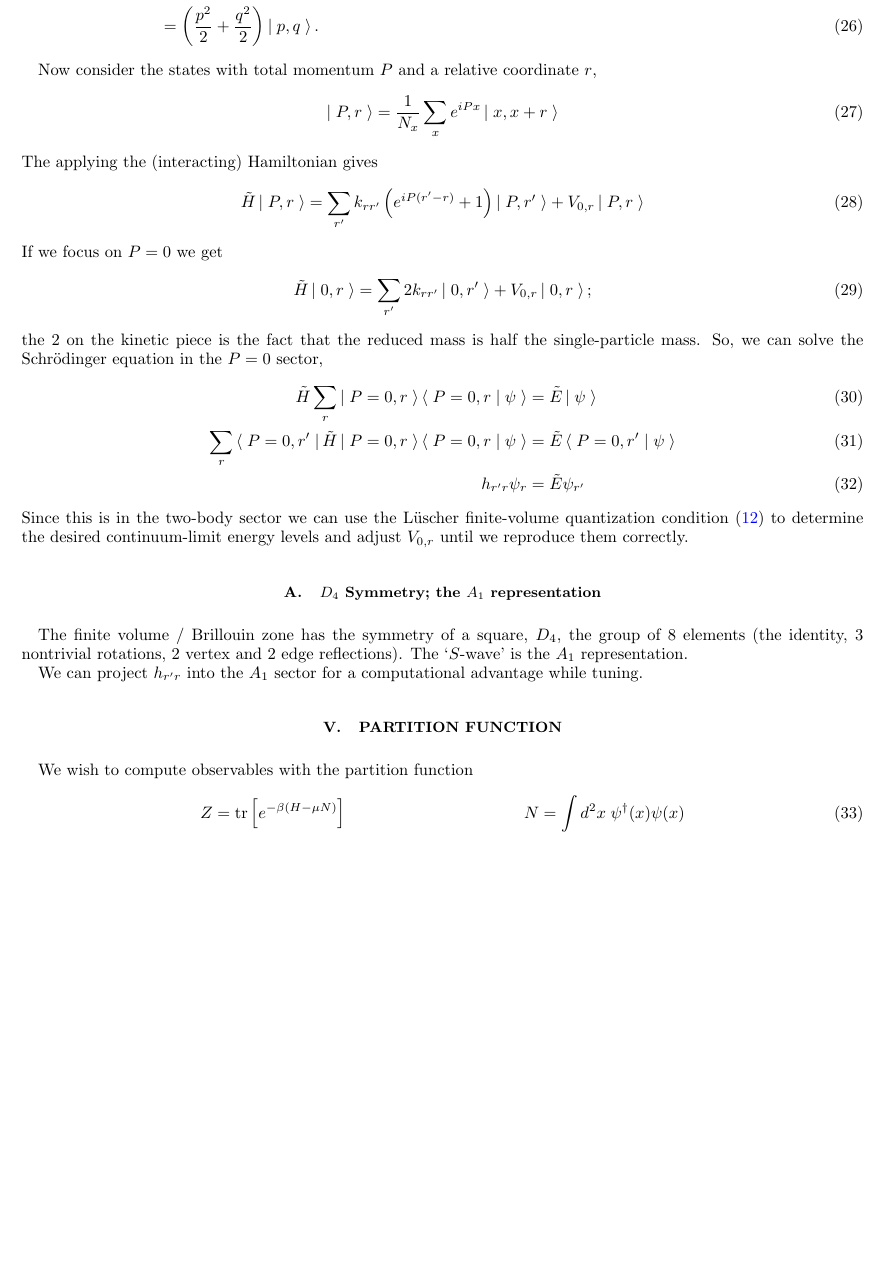
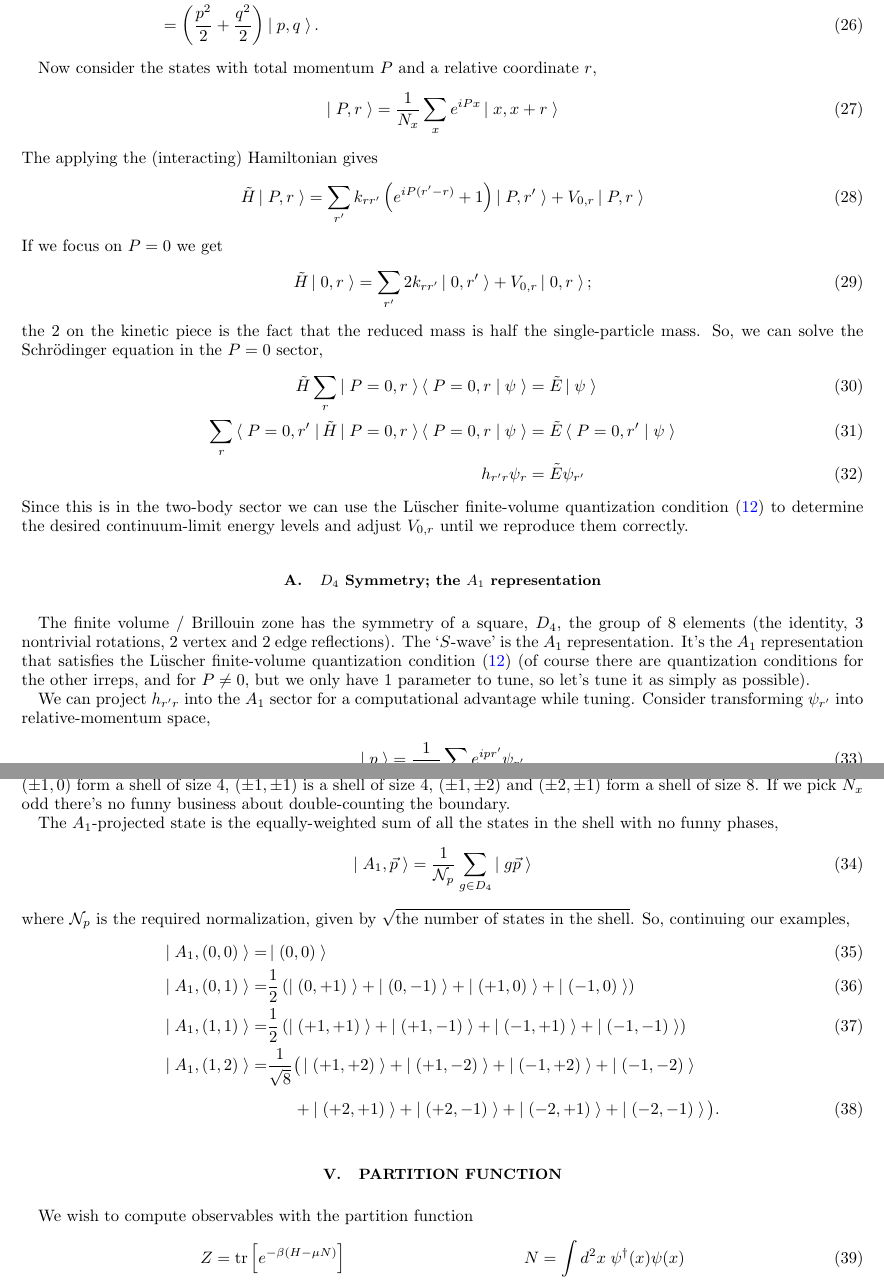
Before and after one commit to evanberkowitz/two-dimensional-gasses, a LaTeX paper (master.tex, which reads macros.tex, section/tuning.tex): part of page 4 of 5 before the commit and two parts of pages 4 and 5 of 5 after it, the two joined at a grey line, cut so that both start at the same text, the shorter picture padded with empty space. Compiled offline with pdfLaTeX.

Commit message:
Much on A_1 projection.

```diff
--- a/macros.tex
+++ b/macros.tex
@@ -59,6 +59,7 @@
 \newcommand{\grad}{\ensuremath{\nabla}}
 \newcommand{\up}{\ensuremath{\uparrow}}
 \newcommand{\down}{\ensuremath{\downarrow}}
+\newcommand{\shell}[1]{\ensuremath{\mathcal{N}_{#1}}}
 
 %%%%
 %%%%    Hyperbolic Trig
--- a/section/tuning.tex
+++ b/section/tuning.tex
@@ -74,6 +74,7 @@ So, we can solve the Schr\"{o}dinger equation in the $P=0$ sector,
     \sum_r \bra{P=0, r'} \tilde{H} \ket{P=0,r}\braket{P=0,r}{\psi} &= \tilde{E}\braket{P=0,r'}{\psi}
     \\
     h_{r'r} \psi_r &= \tilde{E} \psi_{r'}
+    \label{eq:two-body schrodinger equation}
 \end{align}
 Since this is in the two-body sector we can use the L\"{u}scher finite-volume quantization condition \eqref{quantization condition} to determine the desired continuum-limit energy levels and adjust $V_{0,r}$ until we reproduce them correctly.
 
@@ -81,5 +82,31 @@ Since this is in the two-body sector we can use the L\"{u}scher finite-volume qu
 \subsection{$D_4$ Symmetry; the $A_1$ representation}
 
 The finite volume / Brillouin zone has the symmetry of a square, $D_4$, the group of 8 elements (the identity, 3 nontrivial rotations, 2 vertex and 2 edge reflections).  The `$S$-wave' is the $A_1$ representation.
+It's the $A_1$ representation that satisfies the L\"{u}scher finite-volume quantization condition \eqref{quantization condition} (of course there are quantization conditions for the other irreps, and for $P\neq 0$, but we only have 1 parameter to tune, so let's tune it as simply as possible).
 
 We can project $h_{r'r}$ into the $A_1$ sector for a computational advantage while tuning.
+Consider transforming $\psi_{r'}$ into relative-momentum space,
+\begin{align}
+    \ket{p} = \oneover{\sqrt{V}}\sum_{r'} e^{ipr'} \psi_{r'}
+\end{align}
+In the free case the relative momentum $p$ is conserved and we can organize the energy eigenstates into momentum shells.
+The momentum is given by an ordered pair of integers, and the size of the momentum shell is the number of unique ordered pairs in a single momentum vector's image under $D_4$.
+For example, $(0,0)$ is a shell, $(0,\pm 1)$ and $(\pm 1, 0)$ form a shell of size 4, $(\pm 1, \pm 1)$ is a shell of size 4, $(\pm 1, \pm 2)$ and $(\pm 2, \pm 1)$ form a shell of size 8.
+If we pick $N_x$ odd there's no funny business about double-counting the boundary.
+
+The $A_1$-projected state is the equally-weighted sum of all the states in the shell with no funny phases,
+\begin{align}
+    \ket{A_1, \vec{p}} = \oneover{\shell{p}} \sum_{g\in D_4} \ket{g\vec{p}}
+\end{align}
+where $\shell{p}$ is the required normalization, given by $\sqrt{\textrm{the number of states in the shell}}$.
+So, continuing our examples,
+\begin{align}
+    \ket{A_1, (0,0)} =& \ket{(0,0)}
+    \\
+    \ket{A_1, (0,1)} =& \frac{1}{2}\left(\ket{(0,+1)} + \ket{(0,-1)} + \ket{(+1,0)} + \ket{(-1,0)} \right)
+    \\
+    \ket{A_1, (1,1)} =& \frac{1}{2}\left(\ket{(+1,+1)} + \ket{(+1,-1)} + \ket{(-1,+1)} + \ket{(-1,-1)} \right)
+    \\
+    \ket{A_1, (1,2)} =& \frac{1}{\sqrt{8}}\big(\ket{(+1,+2)} + \ket{(+1,-2)} + \ket{(-1,+2)} + \ket{(-1,-2)} \nonumber\\
+                     &\phantom{\frac{1}{\sqrt{8}}}+ \ket{(+2,+1)} + \ket{(+2,-1)} + \ket{(-2,+1)} + \ket{(-2,-1)} \big).
+\end{align}
```
Also changed, not shown: section/hamiltonian.tex (+1 -1 lines).
